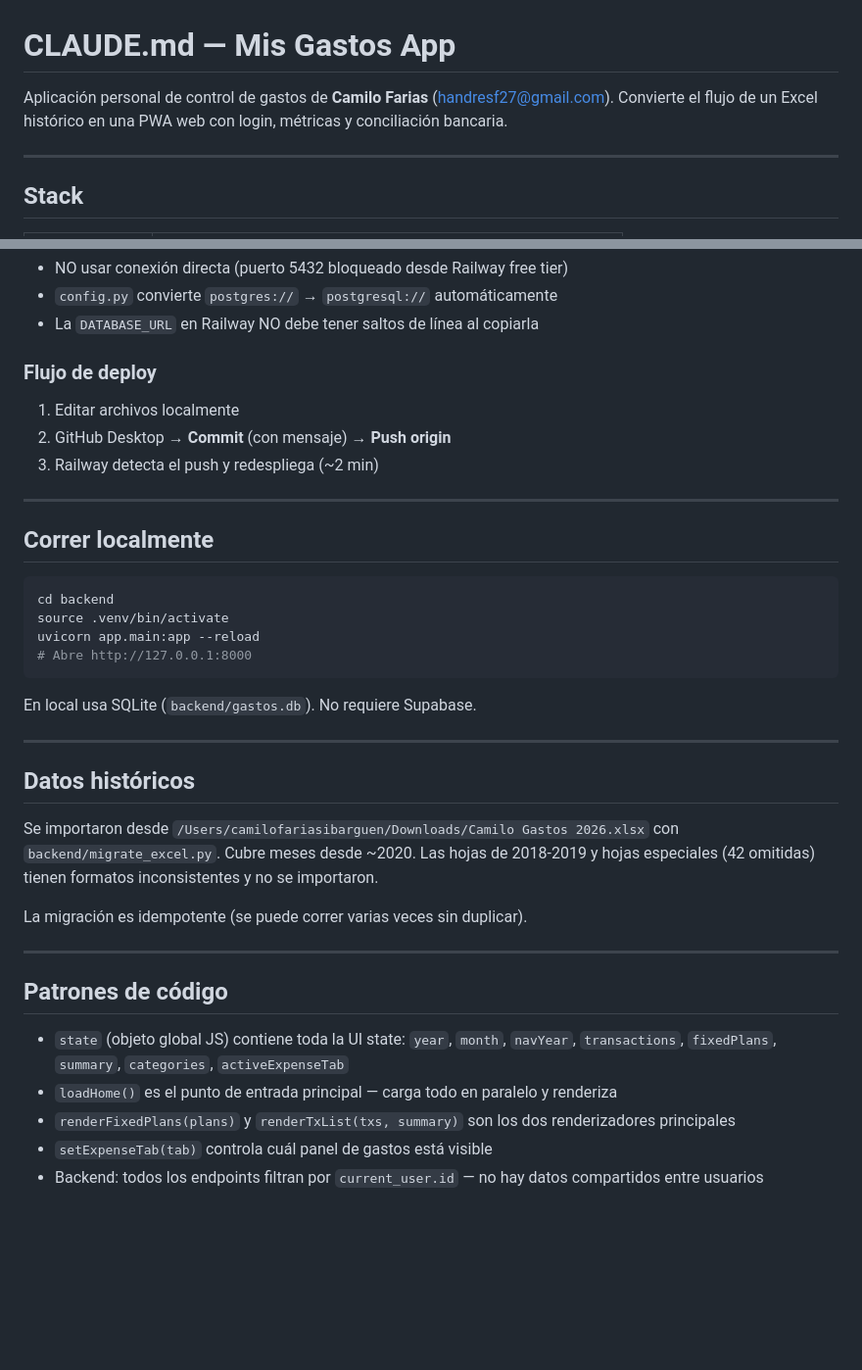
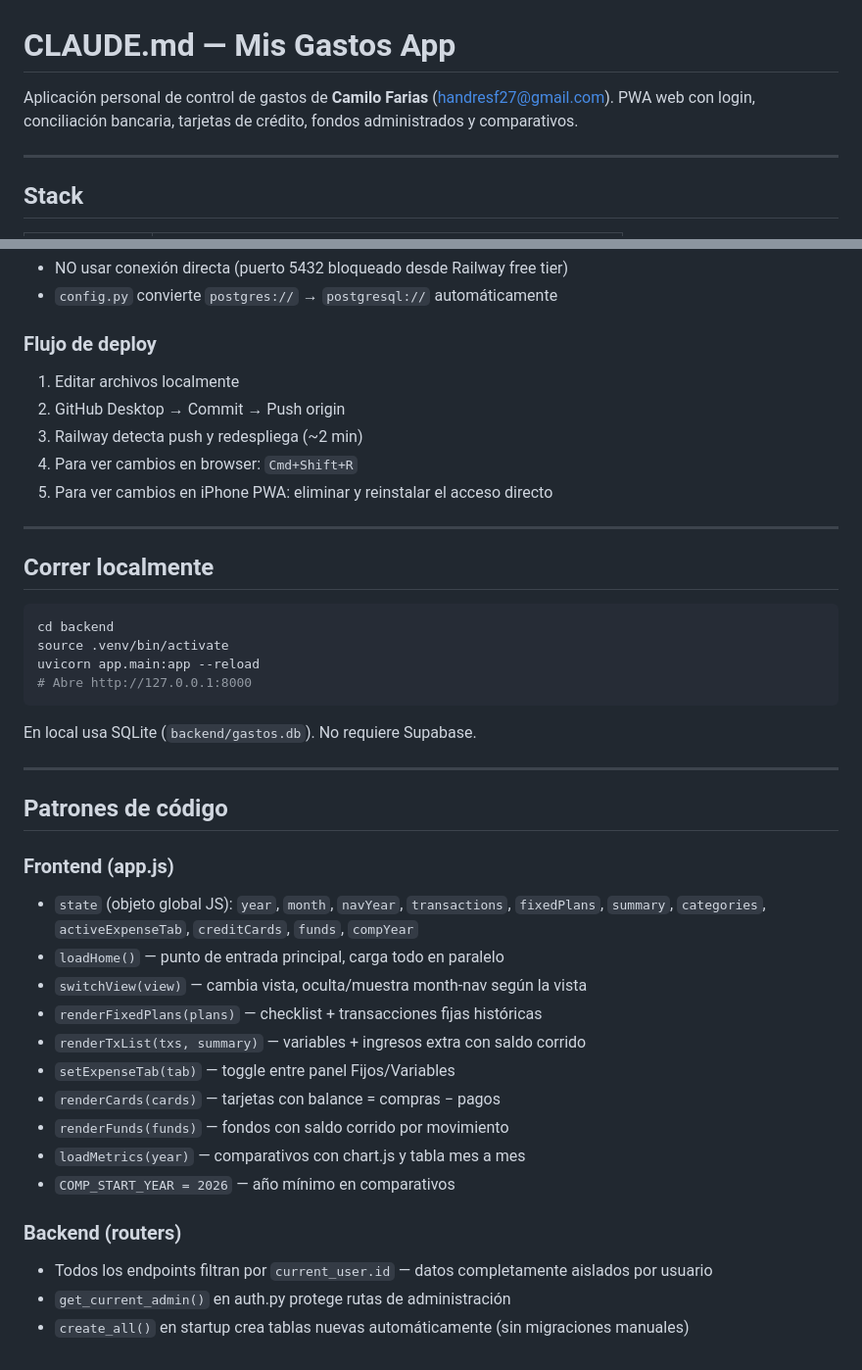
Before and after one commit to handresf27-cyber/mis-gastos, a Markdown page: CLAUDE.md, 2 parts joined by grey strips. Shown at 98% size. GitHub-like rendering; blank space fills up the shorter version.

```diff
--- a/CLAUDE.md
+++ b/CLAUDE.md
@@ -1,7 +1,7 @@
 # CLAUDE.md — Mis Gastos App
 
 Aplicación personal de control de gastos de **Camilo Farias** (handresf27@gmail.com).
-Convierte el flujo de un Excel histórico en una PWA web con login, métricas y conciliación bancaria.
+PWA web con login, conciliación bancaria, tarjetas de crédito, fondos administrados y comparativos.
 
 ---
 
@@ -138,11 +183,12 @@ Al editar ingreso de nómina preserva `category="Ingreso"` (no lo cambia a "Otro
 - NO usar conexión directa (puerto 5432 bloqueado desde Railway free tier)
 - `config.py` convierte `postgres://` → `postgresql://` automáticamente
-- La `DATABASE_URL` en Railway NO debe tener saltos de línea al copiarla
 
 ### Flujo de deploy
 1. Editar archivos localmente
-2. GitHub Desktop → **Commit** (con mensaje) → **Push origin**
-3. Railway detecta el push y redespliega (~2 min)
+2. GitHub Desktop → Commit → Push origin
+3. Railway detecta push y redespliega (~2 min)
+4. Para ver cambios en browser: `Cmd+Shift+R`
+5. Para ver cambios en iPhone PWA: eliminar y reinstalar el acceso directo
 
 ---
 
@@ -159,21 +205,22 @@ En local usa SQLite (`backend/gastos.db`). No requiere Supabase.
 
 ---
 
-## Datos históricos
-
-Se importaron desde `/Users/camilofariasibarguen/Downloads/Camilo Gastos 2026.xlsx`
-con `backend/migrate_excel.py`. Cubre meses desde ~2020. Las hojas de 2018-2019 y
-hojas especiales (42 omitidas) tienen formatos inconsistentes y no se importaron.
-
-La migración es idempotente (se puede correr varias veces sin duplicar).
-
----
-
 ## Patrones de código
 
-- `state` (objeto global JS) contiene toda la UI state: `year`, `month`, `navYear`,
-  `transactions`, `fixedPlans`, `summary`, `categories`, `activeExpenseTab`
-- `loadHome()` es el punto de entrada principal — carga todo en paralelo y renderiza
-- `renderFixedPlans(plans)` y `renderTxList(txs, summary)` son los dos renderizadores principales
-- `setExpenseTab(tab)` controla cuál panel de gastos está visible
-- Backend: todos los endpoints filtran por `current_user.id` — no hay datos compartidos entre usuarios
+### Frontend (app.js)
+- `state` (objeto global JS): `year`, `month`, `navYear`, `transactions`, `fixedPlans`,
+  `summary`, `categories`, `activeExpenseTab`, `creditCards`, `funds`, `compYear`
+- `loadHome()` — punto de entrada principal, carga todo en paralelo
+- `switchView(view)` — cambia vista, oculta/muestra month-nav según la vista
+- `renderFixedPlans(plans)` — checklist + transacciones fijas históricas
+- `renderTxList(txs, summary)` — variables + ingresos extra con saldo corrido
+- `setExpenseTab(tab)` — toggle entre panel Fijos/Variables
+- `renderCards(cards)` — tarjetas con balance = compras − pagos
+- `renderFunds(funds)` — fondos con saldo corrido por movimiento
+- `loadMetrics(year)` — comparativos con chart.js y tabla mes a mes
+- `COMP_START_YEAR = 2026` — año mínimo en comparativos
+
+### Backend (routers)
+- Todos los endpoints filtran por `current_user.id` — datos completamente aislados por usuario
+- `get_current_admin()` en auth.py protege rutas de administración
+- `create_all()` en startup crea tablas nuevas automáticamente (sin migraciones manuales)
```
Also changed, not shown: other parts of CLAUDE.md (+74 -29 lines).
